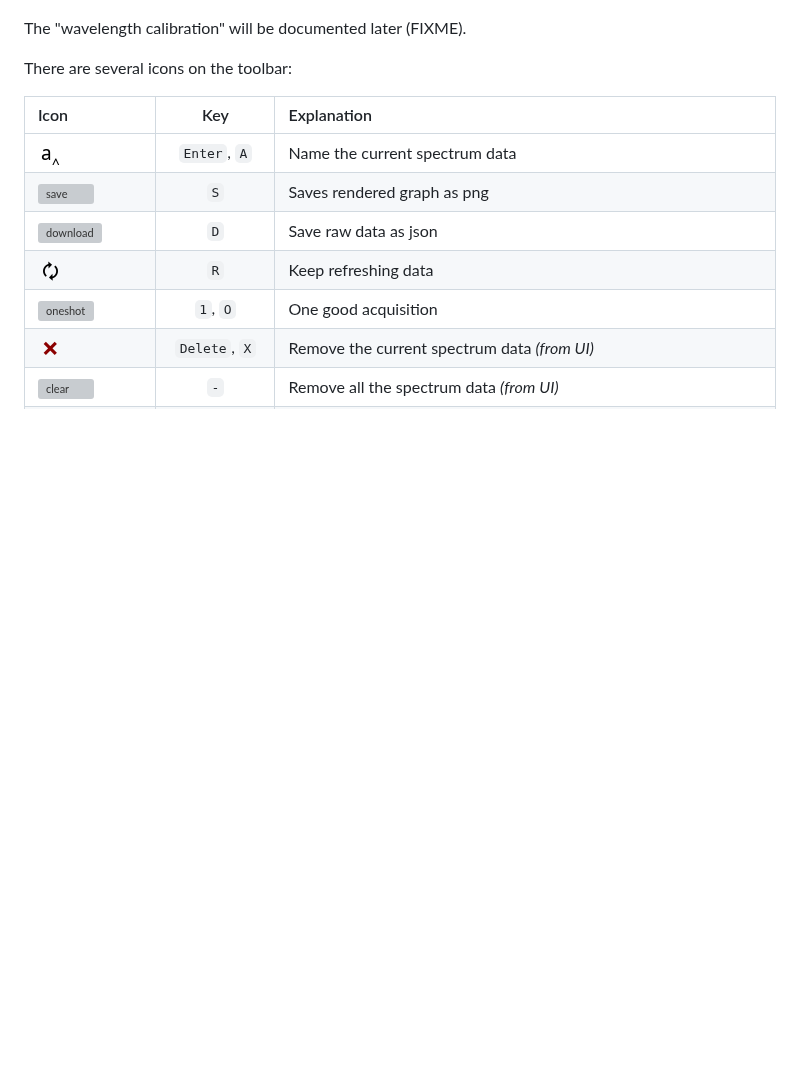
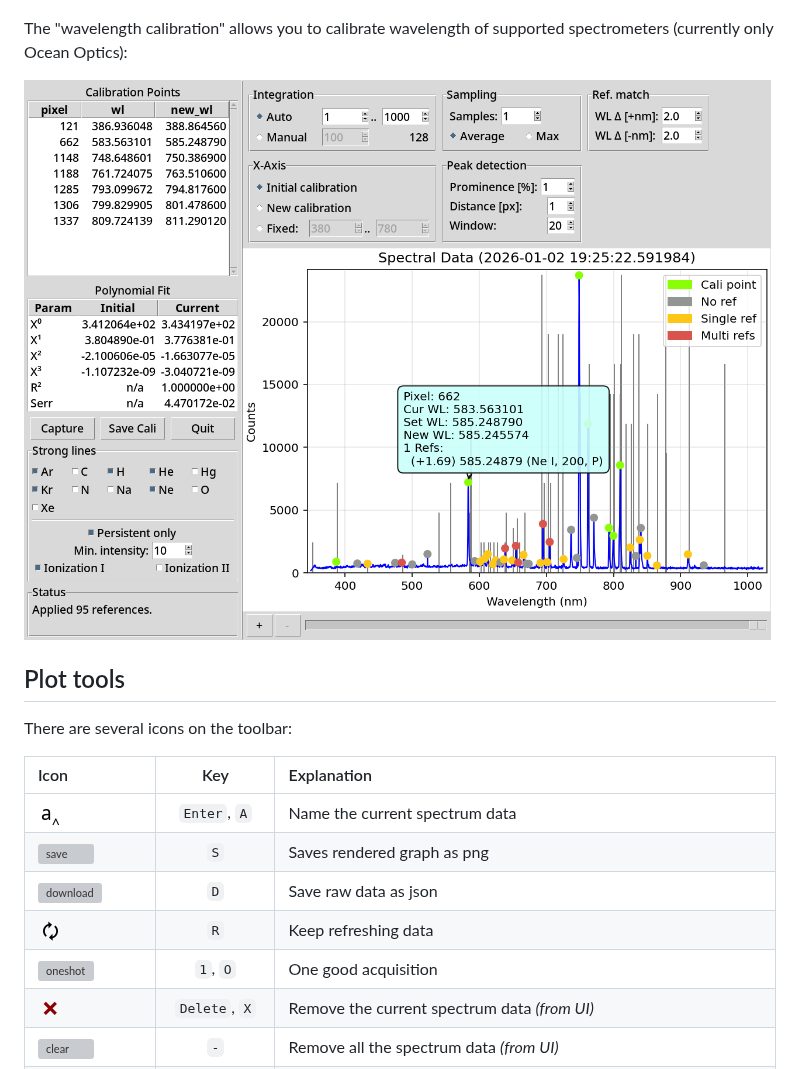
Before and after one commit to wejn/tobes-ui, a Markdown page: README.md, the part around the change. Drawn GitHub-style; pictures changed too: pictures/wlc-bigger.png (added); blank space fills up the shorter version; grey boxes are pictures that could not be loaded.

Commit message:
Add wlc screenshot

```diff
--- a/README.md
+++ b/README.md
@@ -99,7 +99,12 @@ The "replay" invocation shows you saved data from examples (no spectrometer need
 
 ![screenshot of replay overlay log](https://raw.githubusercontent.com/wejn/tobes-ui/master/pictures/replay-overlay-log.png)
 
-The "wavelength calibration" will be documented later (FIXME).
+The "wavelength calibration" allows you to calibrate wavelength of supported spectrometers
+(currently only Ocean Optics):
+
+![bigger screenshot of wlc](https://raw.githubusercontent.com/wejn/tobes-ui/master/pictures/wlc-bigger.png)
+
+## Plot tools
 
 There are several icons on the toolbar:
 
```
Also changed, not shown: pictures/wlc.png (added).
